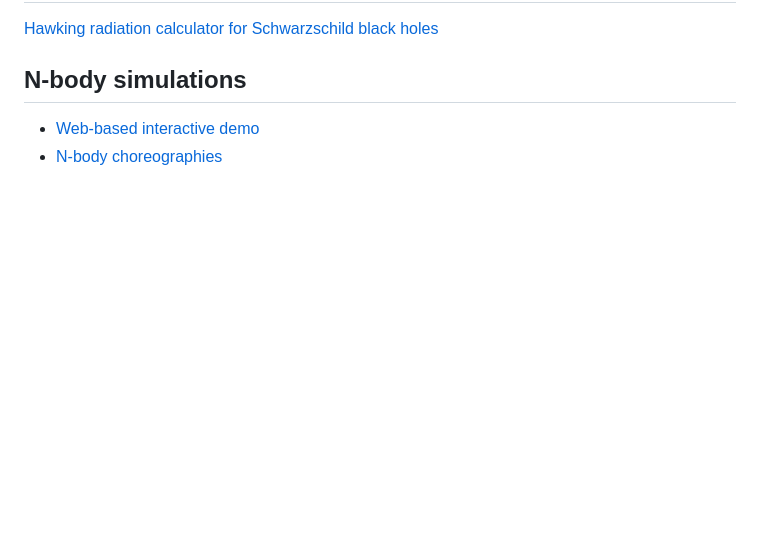
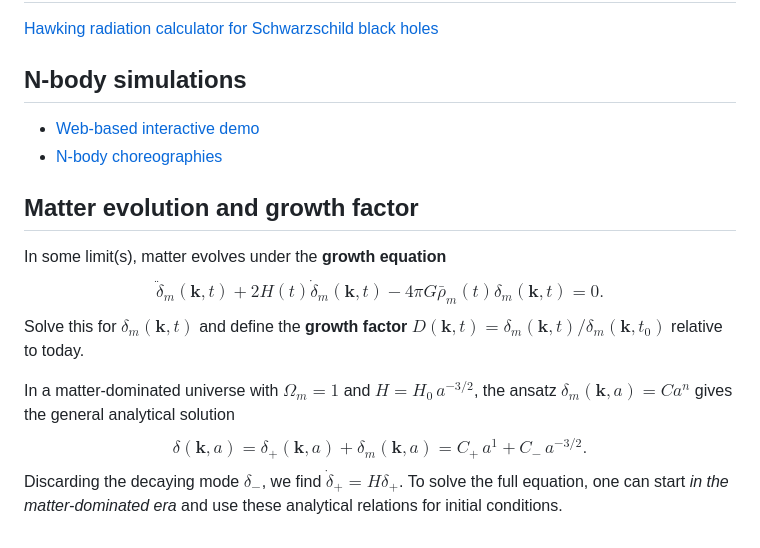
Before and after one commit to hersle/hersle.github.io, a Markdown page: astrophysics.md, the part around the change. Drawn GitHub-style; blank space fills up the shorter version.

Commit message:
Updated website

```diff
--- a/astrophysics.md
+++ b/astrophysics.md
@@ -84,3 +84,17 @@ occurs whenever a *charged* field has a nonzero vacuum expectation value
 
 * [Web-based interactive demo](https://florian.mounier.dev/annealation/)
 * [N-body choreographies](https://dangries.com/rectangleworld/demos/nBody/)
+
+## Matter evolution and growth factor
+
+In some limit(s), matter evolves under the **growth equation**
+$$ \ddot{\delta}_m(\boldsymbol{k},t) + 2H(t) \dot{\delta}_m(\boldsymbol{k},t) - 4 \pi G \bar{\rho}_m(t) \delta_m(\boldsymbol{k},t) = 0. $$
+Solve this for $\delta_m(\boldsymbol{k},t)$ and define the **growth factor** $D(\boldsymbol{k},t)=\delta_m(\boldsymbol{k},t)/\delta_m(\boldsymbol{k},t_0)$ relative to today.
+
+In a matter-dominated universe with $\Omega_m = 1$ and $H = H_0 \, a^{-3/2}$,
+the ansatz $\delta_m(\boldsymbol{k},a) = C a^n$ gives the general analytical solution
+$$ \delta(\boldsymbol{k},a) = \delta_+(\boldsymbol{k},a) + \delta_m(\boldsymbol{k},a) = C_+ \, a^1 + C_- \, a^{-3/2} .$$
+Discarding the decaying mode $\delta_-$,
+we find $\dot{\delta}_+ = H \delta_+$.
+To solve the full equation,
+one can start *in the matter-dominated era* and use these analytical relations for initial conditions.
```
